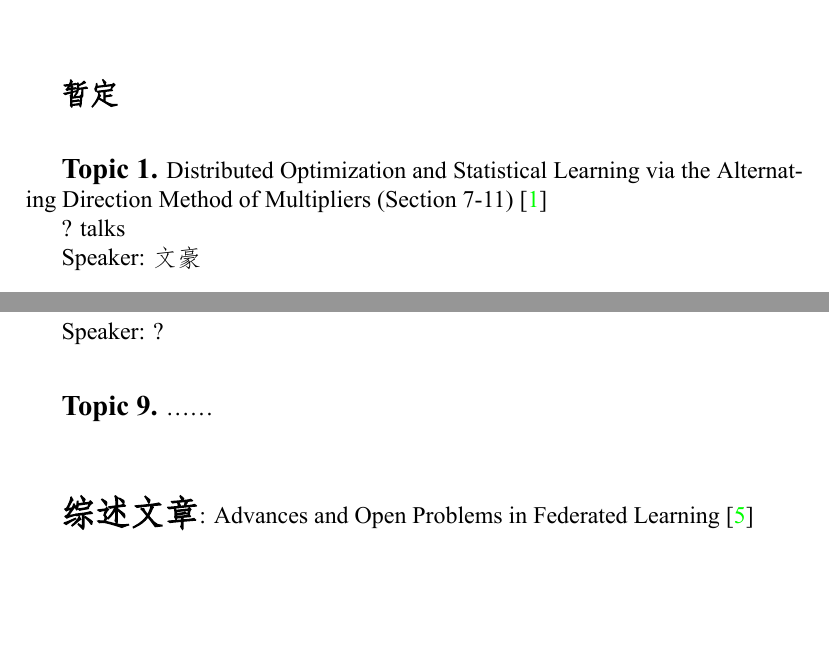
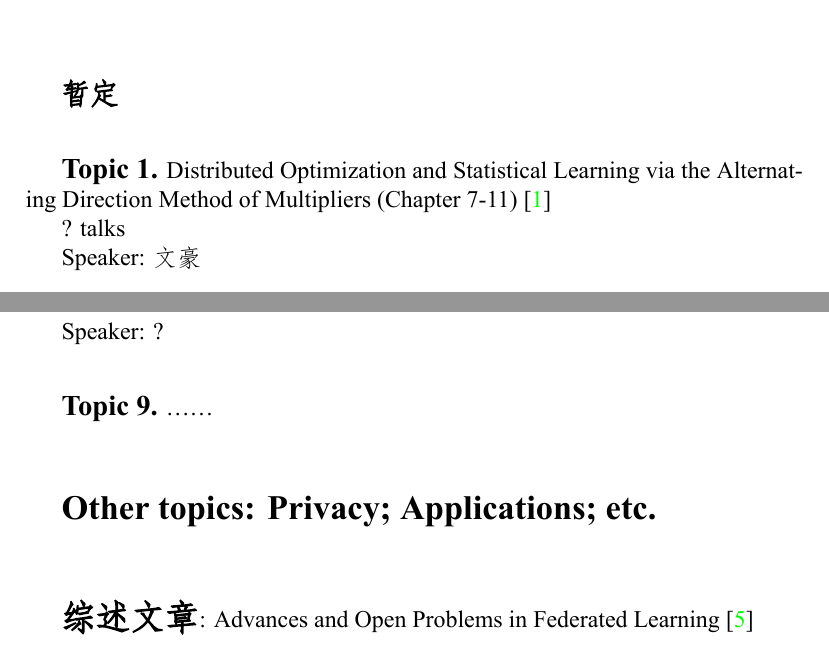
Before and after one commit to wenh06/fl_seminar, a LaTeX document (main.tex, which reads common/program.tex): two parts of pages 1 and 2 of 3, joined at a grey line, cut so that both start at the same text, the shorter picture padded with empty space. Compiled offline with XeLaTeX; a missing font is replaced by an installed copy or a similar font.

Commit message:
add other topics on fl

```diff
--- a/common/program.tex
+++ b/common/program.tex
@@ -9,7 +9,7 @@
 
 \vspace{2em}
 
-{\bfseries \large Topic 1.} Distributed Optimization and Statistical Learning via the Alternating Direction Method of Multipliers (Section 7-11) \cite{boyd2011distributed}
+{\bfseries \large Topic 1.} Distributed Optimization and Statistical Learning via the Alternating Direction Method of Multipliers (Chapter 7-11) \cite{boyd2011distributed}
 
 ? talks
 
@@ -75,6 +75,10 @@ Speaker: ?
 
 {\bfseries \large Topic 9.} \ldots\ldots
 
+\vspace{3em}
+
+{\bfseries \Large Other topics: Privacy; Applications; etc.}
+
 
 \vspace{3em}
 
```
